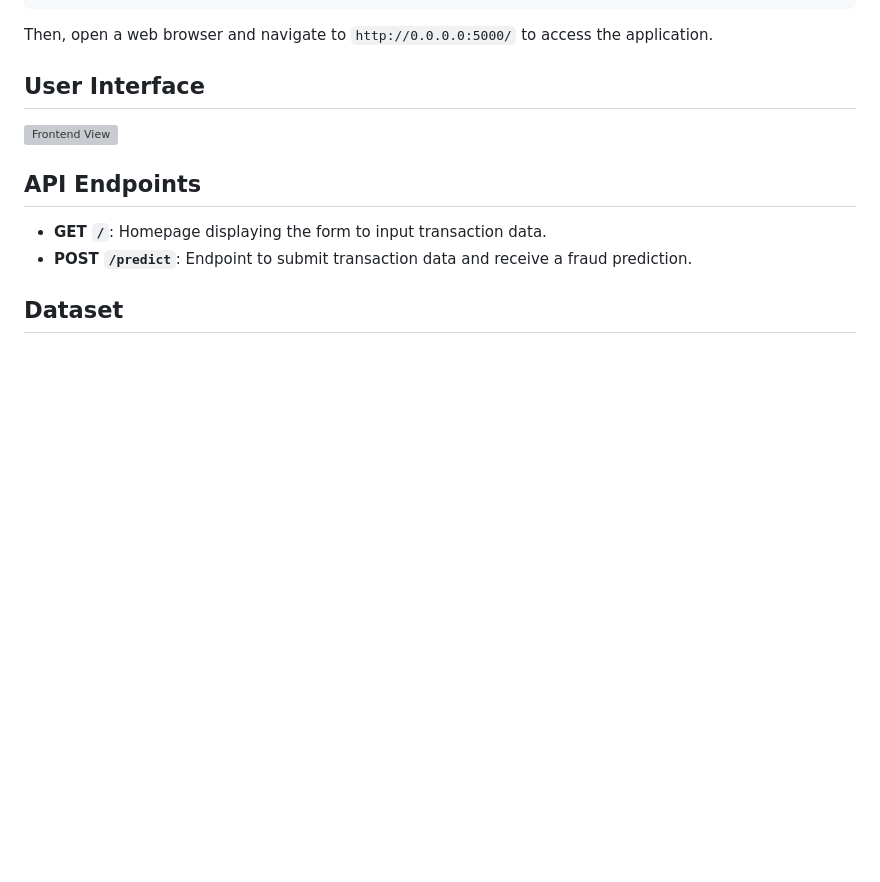
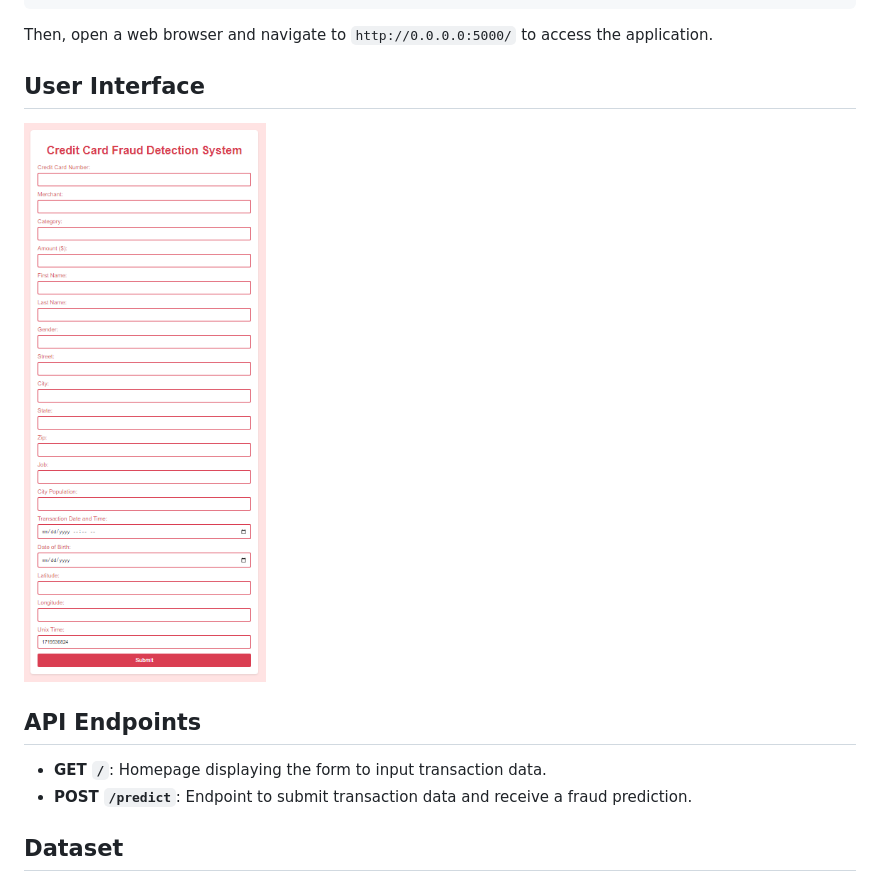
Before and after one commit to AbdulRehmanRattu/Credit-Card-Fraud-Detection, a Markdown page: README.md, the part around the change. Drawn GitHub-style; blank space fills up the shorter version; grey boxes are pictures that could not be loaded.

```diff
--- a/README.md
+++ b/README.md
@@ -61,7 +61,7 @@ python app.py
 Then, open a web browser and navigate to `http://0.0.0.0:5000/` to access the application.
 
 ## User Interface
-![Frontend View](frontend.png)
+![Frontend View](frontend.PNG)
 
 ## API Endpoints
 
```
